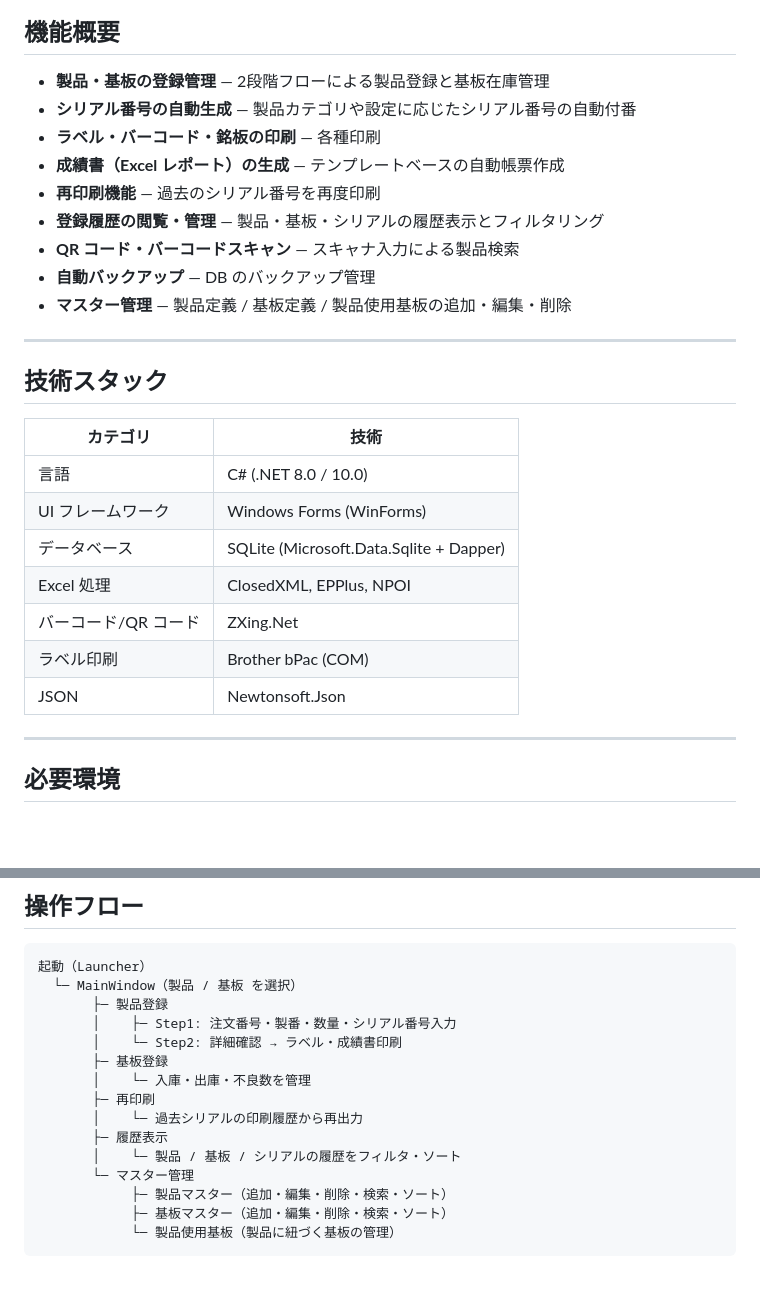
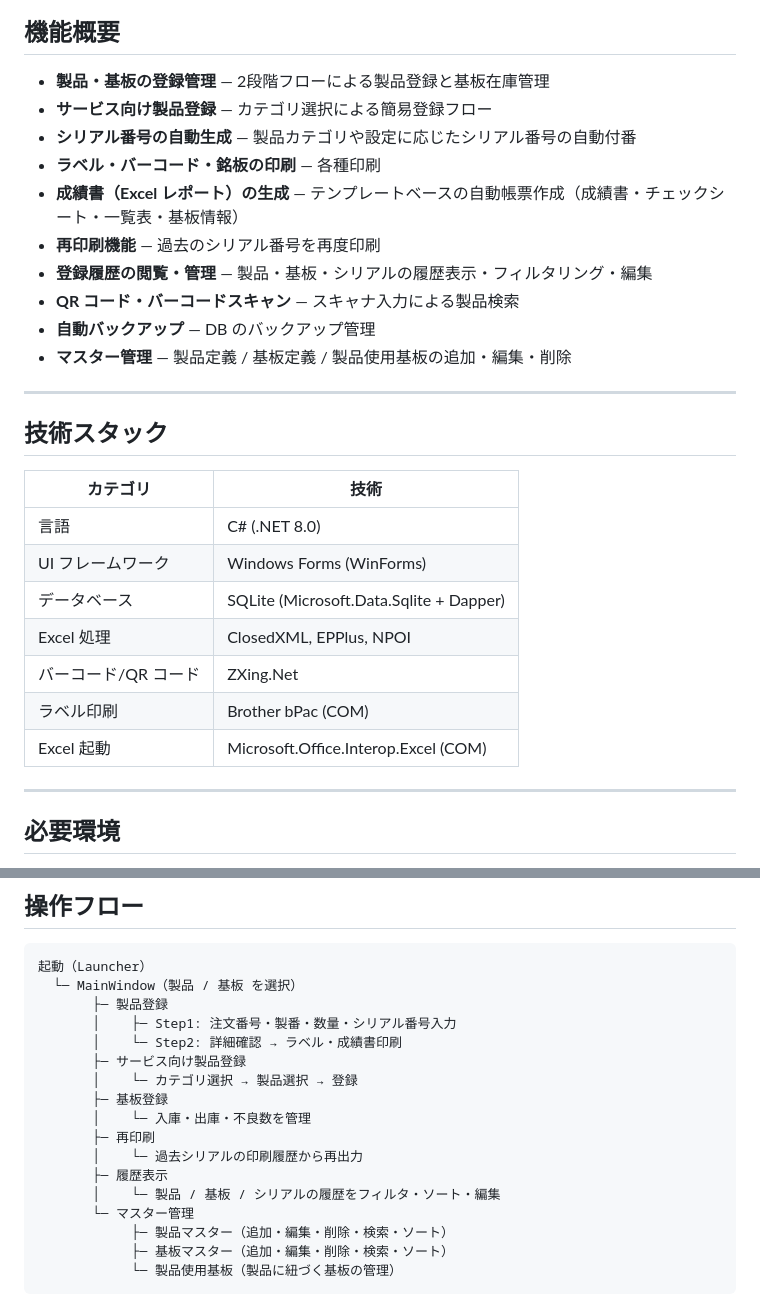
Before and after one commit to keishi-99/ProductDataBase, a Markdown page: README.md, 2 parts joined by grey strips. GitHub-like rendering; blank space fills up the shorter version.

```diff
--- a/README.md
+++ b/README.md
@@ -8,11 +8,12 @@
 ## 機能概要
 
 - **製品・基板の登録管理** — 2段階フローによる製品登録と基板在庫管理
+- **サービス向け製品登録** — カテゴリ選択による簡易登録フロー
 - **シリアル番号の自動生成** — 製品カテゴリや設定に応じたシリアル番号の自動付番
 - **ラベル・バーコード・銘板の印刷** — 各種印刷
-- **成績書（Excel レポート）の生成** — テンプレートベースの自動帳票作成
+- **成績書（Excel レポート）の生成** — テンプレートベースの自動帳票作成（成績書・チェックシート・一覧表・基板情報）
 - **再印刷機能** — 過去のシリアル番号を再度印刷
-- **登録履歴の閲覧・管理** — 製品・基板・シリアルの履歴表示とフィルタリング
+- **登録履歴の閲覧・管理** — 製品・基板・シリアルの履歴表示・フィルタリング・編集
 - **QR コード・バーコードスキャン** — スキャナ入力による製品検索
 - **自動バックアップ** — DB のバックアップ管理
 - **マスター管理** — 製品定義 / 基板定義 / 製品使用基板の追加・編集・削除
@@ -23,13 +24,13 @@
 
 | カテゴリ | 技術 |
 |---|---|
-| 言語 | C# (.NET 8.0 / 10.0) |
+| 言語 | C# (.NET 8.0) |
 | UI フレームワーク | Windows Forms (WinForms) |
 | データベース | SQLite (Microsoft.Data.Sqlite + Dapper) |
 | Excel 処理 | ClosedXML, EPPlus, NPOI |
 | バーコード/QR コード | ZXing.Net |
 | ラベル印刷 | Brother bPac (COM) |
-| JSON | Newtonsoft.Json |
+| Excel 起動 | Microsoft.Office.Interop.Excel (COM) |
 
 ---
 
@@ -192,12 +225,14 @@ SQLite ファイル（`db/ProductRegistry.db`）に以下のテーブル・ビ
        ├─ 製品登録
        │    ├─ Step1: 注文番号・製番・数量・シリアル番号入力
        │    └─ Step2: 詳細確認 → ラベル・成績書印刷
+       ├─ サービス向け製品登録
+       │    └─ カテゴリ選択 → 製品選択 → 登録
        ├─ 基板登録
        │    └─ 入庫・出庫・不良数を管理
        ├─ 再印刷
        │    └─ 過去シリアルの印刷履歴から再出力
        ├─ 履歴表示
-       │    └─ 製品 / 基板 / シリアルの履歴をフィルタ・ソート
+       │    └─ 製品 / 基板 / シリアルの履歴をフィルタ・ソート・編集
        └─ マスター管理
             ├─ 製品マスター（追加・編集・削除・検索・ソート）
             ├─ 基板マスター（追加・編集・削除・検索・ソート）
```
Also changed, not shown: other parts of README.md (+65 -33 lines).
